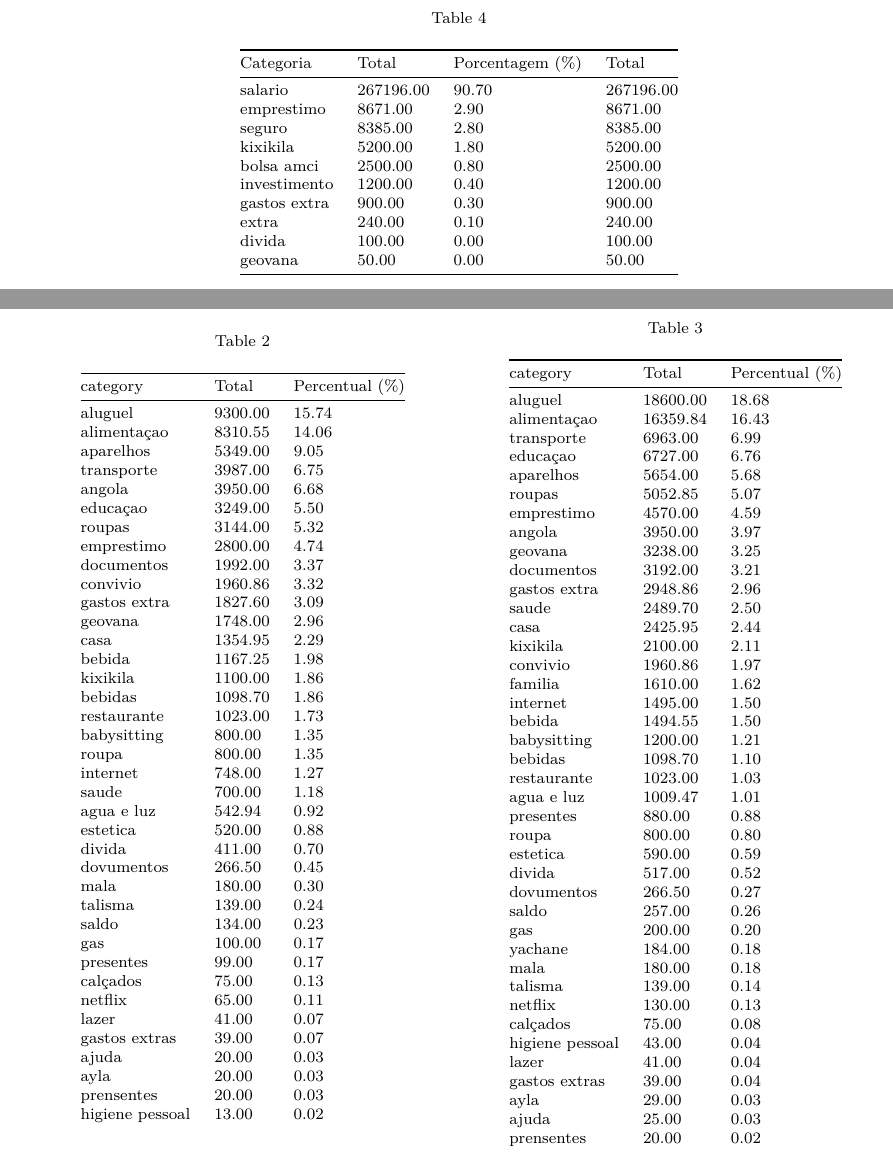
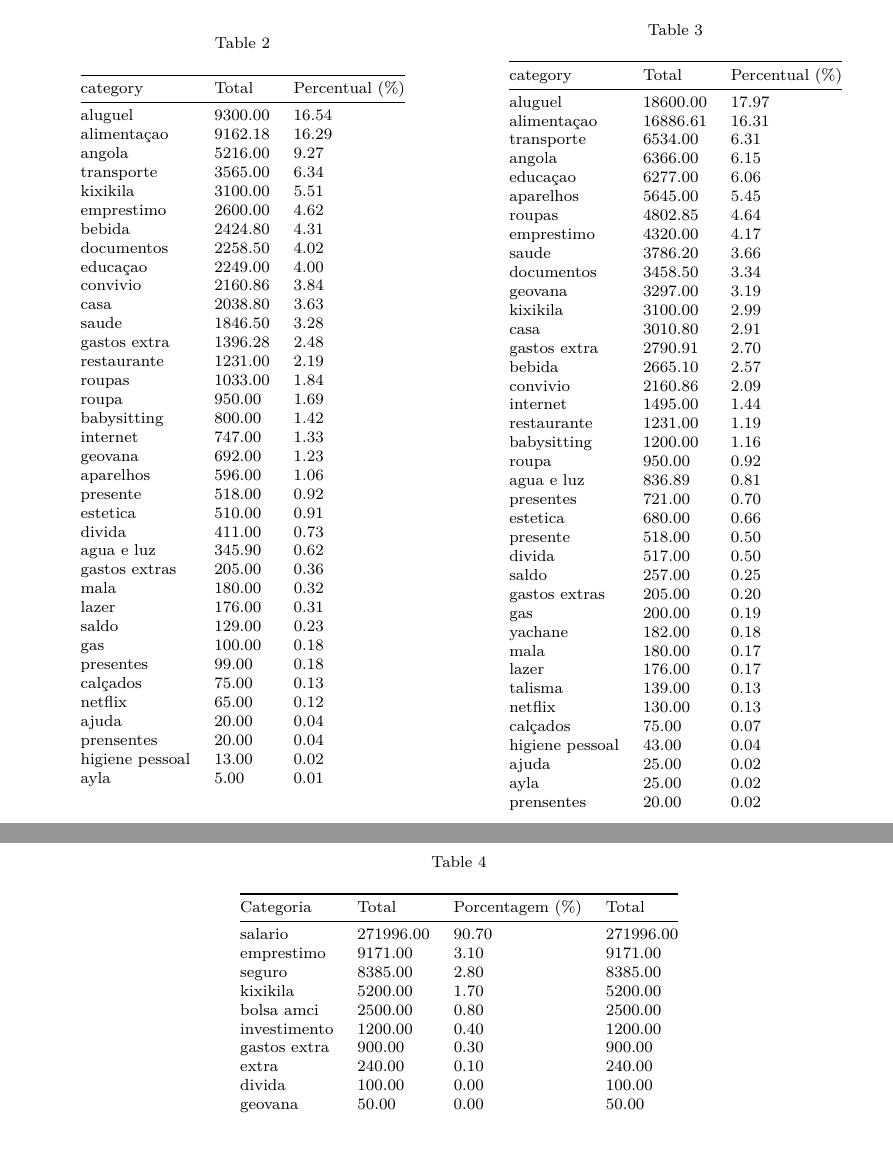
Before and after one commit to talisma-cassoma/ourmoney.desktop, a LaTeX document (report.tex): two parts of pages 3 and 4 of 5 before the commit and two parts of pages 4 and 5 of 6 after it, joined at a grey line, cut so that both start at the same text, the shorter picture padded with empty space. Compiled offline with pdfLaTeX.

```diff
--- a/report.tex
+++ b/report.tex
@@ -158,7 +158,7 @@
 
 \title{Our Money Report}
 \author{Talisma Manuel}
-\date{report of 28 June, 2025}
+\date{report of 13 July, 2025}
 
 \begin{document}
 \maketitle
@@ -236,7 +238,7 @@
 \begin{minipage}{0.50\linewidth}
 
 \begin{longtable}[]{@{}lll@{}}
-\caption{}\label{T_eabdb}\tabularnewline
+\caption{}\label{T_976b2}\tabularnewline
 \toprule\noalign{}
 category & Total & Percentual (\%) \\
 \midrule\noalign{}
@@ -247,44 +249,42 @@
 \endhead
 \bottomrule\noalign{}
 \endlastfoot
-aluguel & 9300.00 & 15.74 \\
-alimentaçao & 8310.55 & 14.06 \\
-aparelhos & 5349.00 & 9.05 \\
-transporte & 3987.00 & 6.75 \\
-angola & 3950.00 & 6.68 \\
-educaçao & 3249.00 & 5.50 \\
-roupas & 3144.00 & 5.32 \\
-emprestimo & 2800.00 & 4.74 \\
-documentos & 1992.00 & 3.37 \\
-convivio & 1960.86 & 3.32 \\
-gastos extra & 1827.60 & 3.09 \\
-geovana & 1748.00 & 2.96 \\
-casa & 1354.95 & 2.29 \\
-bebida & 1167.25 & 1.98 \\
-kixikila & 1100.00 & 1.86 \\
-bebidas & 1098.70 & 1.86 \\
-restaurante & 1023.00 & 1.73 \\
-babysitting & 800.00 & 1.35 \\
-roupa & 800.00 & 1.35 \\
-internet & 748.00 & 1.27 \\
-saude & 700.00 & 1.18 \\
-agua e luz & 542.94 & 0.92 \\
-estetica & 520.00 & 0.88 \\
-divida & 411.00 & 0.70 \\
-dovumentos & 266.50 & 0.45 \\
-mala & 180.00 & 0.30 \\
-talisma & 139.00 & 0.24 \\
-saldo & 134.00 & 0.23 \\
-gas & 100.00 & 0.17 \\
-presentes & 99.00 & 0.17 \\
+aluguel & 9300.00 & 16.54 \\
+alimentaçao & 9162.18 & 16.29 \\
+angola & 5216.00 & 9.27 \\
+transporte & 3565.00 & 6.34 \\
+kixikila & 3100.00 & 5.51 \\
+emprestimo & 2600.00 & 4.62 \\
+bebida & 2424.80 & 4.31 \\
+documentos & 2258.50 & 4.02 \\
+educaçao & 2249.00 & 4.00 \\
+convivio & 2160.86 & 3.84 \\
+casa & 2038.80 & 3.63 \\
+saude & 1846.50 & 3.28 \\
+gastos extra & 1396.28 & 2.48 \\
+restaurante & 1231.00 & 2.19 \\
+roupas & 1033.00 & 1.84 \\
+roupa & 950.00 & 1.69 \\
+babysitting & 800.00 & 1.42 \\
+internet & 747.00 & 1.33 \\
+geovana & 692.00 & 1.23 \\
+aparelhos & 596.00 & 1.06 \\
+presente & 518.00 & 0.92 \\
+estetica & 510.00 & 0.91 \\
+divida & 411.00 & 0.73 \\
+agua e luz & 345.90 & 0.62 \\
+gastos extras & 205.00 & 0.36 \\
+mala & 180.00 & 0.32 \\
+lazer & 176.00 & 0.31 \\
+saldo & 129.00 & 0.23 \\
+gas & 100.00 & 0.18 \\
+presentes & 99.00 & 0.18 \\
 calçados & 75.00 & 0.13 \\
-netflix & 65.00 & 0.11 \\
-lazer & 41.00 & 0.07 \\
-gastos extras & 39.00 & 0.07 \\
-ajuda & 20.00 & 0.03 \\
-ayla & 20.00 & 0.03 \\
-prensentes & 20.00 & 0.03 \\
+netflix & 65.00 & 0.12 \\
+ajuda & 20.00 & 0.04 \\
+prensentes & 20.00 & 0.04 \\
 higiene pessoal & 13.00 & 0.02 \\
+ayla & 5.00 & 0.01 \\
 \end{longtable}
 
 \end{minipage}%
@@ -304,45 +304,43 @@
 \endhead
 \bottomrule\noalign{}
 \endlastfoot
-aluguel & 18600.00 & 18.68 \\
-alimentaçao & 16359.84 & 16.43 \\
-transporte & 6963.00 & 6.99 \\
-educaçao & 6727.00 & 6.76 \\
-aparelhos & 5654.00 & 5.68 \\
-roupas & 5052.85 & 5.07 \\
-emprestimo & 4570.00 & 4.59 \\
-angola & 3950.00 & 3.97 \\
-geovana & 3238.00 & 3.25 \\
-documentos & 3192.00 & 3.21 \\
-gastos extra & 2948.86 & 2.96 \\
-saude & 2489.70 & 2.50 \\
-casa & 2425.95 & 2.44 \\
-kixikila & 2100.00 & 2.11 \\
-convivio & 1960.86 & 1.97 \\
-familia & 1610.00 & 1.62 \\
-internet & 1495.00 & 1.50 \\
-bebida & 1494.55 & 1.50 \\
-babysitting & 1200.00 & 1.21 \\
-bebidas & 1098.70 & 1.10 \\
-restaurante & 1023.00 & 1.03 \\
-agua e luz & 1009.47 & 1.01 \\
-presentes & 880.00 & 0.88 \\
-roupa & 800.00 & 0.80 \\
-estetica & 590.00 & 0.59 \\
-divida & 517.00 & 0.52 \\
-dovumentos & 266.50 & 0.27 \\
-saldo & 257.00 & 0.26 \\
-gas & 200.00 & 0.20 \\
-yachane & 184.00 & 0.18 \\
-mala & 180.00 & 0.18 \\
-talisma & 139.00 & 0.14 \\
+aluguel & 18600.00 & 17.97 \\
+alimentaçao & 16886.61 & 16.31 \\
+transporte & 6534.00 & 6.31 \\
+angola & 6366.00 & 6.15 \\
+educaçao & 6277.00 & 6.06 \\
+aparelhos & 5645.00 & 5.45 \\
+roupas & 4802.85 & 4.64 \\
+emprestimo & 4320.00 & 4.17 \\
+saude & 3786.20 & 3.66 \\
+documentos & 3458.50 & 3.34 \\
+geovana & 3297.00 & 3.19 \\
+kixikila & 3100.00 & 2.99 \\
+casa & 3010.80 & 2.91 \\
+gastos extra & 2790.91 & 2.70 \\
+bebida & 2665.10 & 2.57 \\
+convivio & 2160.86 & 2.09 \\
+internet & 1495.00 & 1.44 \\
+restaurante & 1231.00 & 1.19 \\
+babysitting & 1200.00 & 1.16 \\
+roupa & 950.00 & 0.92 \\
+agua e luz & 836.89 & 0.81 \\
+presentes & 721.00 & 0.70 \\
+estetica & 680.00 & 0.66 \\
+presente & 518.00 & 0.50 \\
+divida & 517.00 & 0.50 \\
+saldo & 257.00 & 0.25 \\
+gastos extras & 205.00 & 0.20 \\
+gas & 200.00 & 0.19 \\
+yachane & 182.00 & 0.18 \\
+mala & 180.00 & 0.17 \\
+lazer & 176.00 & 0.17 \\
+talisma & 139.00 & 0.13 \\
 netflix & 130.00 & 0.13 \\
-calçados & 75.00 & 0.08 \\
+calçados & 75.00 & 0.07 \\
 higiene pessoal & 43.00 & 0.04 \\
-lazer & 41.00 & 0.04 \\
-gastos extras & 39.00 & 0.04 \\
-ayla & 29.00 & 0.03 \\
-ajuda & 25.00 & 0.03 \\
+ajuda & 25.00 & 0.02 \\
+ayla & 25.00 & 0.02 \\
 prensentes & 20.00 & 0.02 \\
 \end{longtable}
 
@@ -381,10 +393,10 @@
 \endhead
 \bottomrule\noalign{}
 \endlastfoot
-salario & 267196.00 & 90.70 & 267196.00 \\
-emprestimo & 8671.00 & 2.90 & 8671.00 \\
+salario & 271996.00 & 90.70 & 271996.00 \\
+emprestimo & 9171.00 & 3.10 & 9171.00 \\
 seguro & 8385.00 & 2.80 & 8385.00 \\
-kixikila & 5200.00 & 1.80 & 5200.00 \\
+kixikila & 5200.00 & 1.70 & 5200.00 \\
 bolsa amci & 2500.00 & 0.80 & 2500.00 \\
 investimento & 1200.00 & 0.40 & 1200.00 \\
 gastos extra & 900.00 & 0.30 & 900.00 \\
```
Also changed, not shown: report.tex (58 more changed lines), 4 other files.
